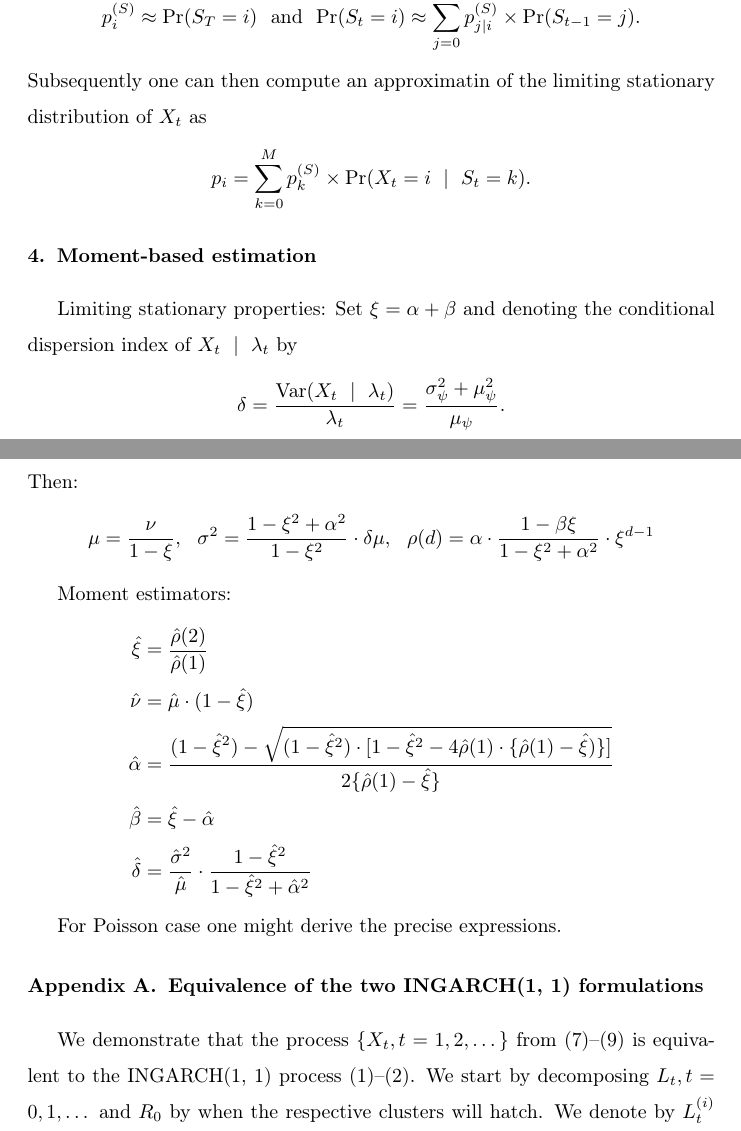
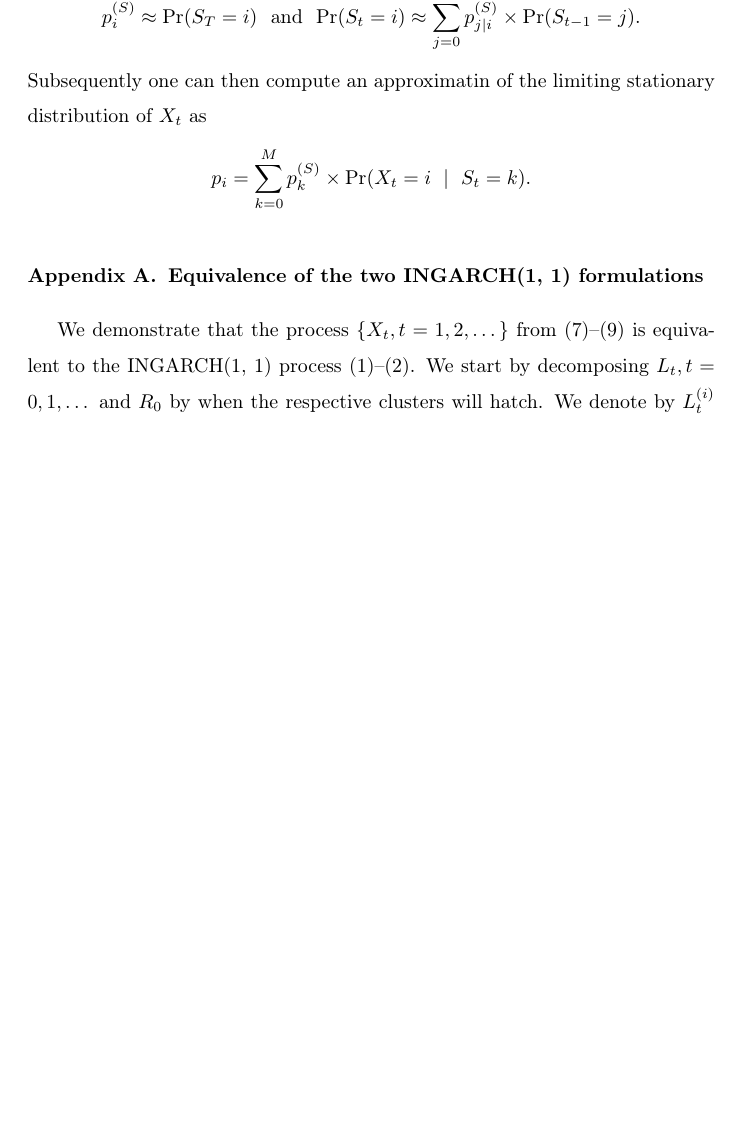
Before and after one commit to jbracher/ginarma, a LaTeX paper (Draft/Reformulation_INGARCH.tex): two parts of pages 8 and 9 of 12 before the commit and part of page 8 of 11 after it, the two joined at a grey line, cut so that both start at the same text, the shorter picture padded with empty space. Compiled offline with pdfLaTeX.

Commit message:
Updating draft.

```diff
--- a/Draft/Reformulation_INGARCH.tex
+++ b/Draft/Reformulation_INGARCH.tex
@@ -264,28 +234,28 @@ $$
 
 % Mention that CLS estimator is normal according to Cardoso da Silva. PQML is normal according to Ahmad and Francq.
 
-\section{Moment-based estimation}
-
-Limiting stationary properties: Set $\xi = \alpha + \beta$ and denoting the conditional dispersion index of $X_t \ \mid \ \lambda_t$ by
-$$
-\delta = \frac{\text{Var}(X_t \ \mid \ \lambda_t)}{\lambda_t} = \frac{\sigma^2_\psi + \mu_\psi^2}{\mu_\psi}.
-$$
-Then:
-$$
-\mu = \frac{\nu}{1 - \xi}, \ \ \sigma^2 = \frac{1 - \xi^2 + \alpha^2}{1 - \xi^2} \cdot \delta\mu, \ \ \rho(d) = \alpha\cdot \frac{1 - \beta\xi}{1 - \xi^2 + \alpha^2}\cdot \xi^{d - 1}
-$$
-
-Moment estimators:
-\begin{align*}
-\hat{\xi} & = \frac{\hat{\rho}(2)}{\hat{\rho}(1)}\\
-\hat{\nu} & = \hat{\mu}\cdot(1 - \hat{\xi})\\
-\hat{\alpha} & = \frac{(1 - \hat{\xi}^2) - \sqrt{(1 - \hat{\xi}^2) \cdot [1 - \hat{\xi}^2 - 4\hat\rho(1)\cdot\{\hat\rho(1) - \hat{\xi})\}]}}{2\{\hat\rho(1) - \hat{\xi}\}}\\
-\hat{\beta} & = \hat\xi - \hat\alpha\\
-\hat{\delta} & = \frac{\hat\sigma^2}{\hat\mu} \cdot \frac{1 - \hat\xi^2}{1 - \hat\xi^2 + \hat\alpha^2}
-\end{align*}
-
-
-For Poisson case one might derive the precise expressions.
+%\section{Moment-based estimation}
+%
+%Limiting stationary properties: Set $\xi = \alpha + \beta$ and denoting the conditional dispersion index of $X_t \ \mid \ \lambda_t$ by
+%$$
+%\delta = \frac{\text{Var}(X_t \ \mid \ \lambda_t)}{\lambda_t} = \frac{\sigma^2_\psi + \mu_\psi^2}{\mu_\psi}.
+%$$
+%Then:
+%$$
+%\mu = \frac{\nu}{1 - \xi}, \ \ \sigma^2 = \frac{1 - \xi^2 + \alpha^2}{1 - \xi^2} \cdot \delta\mu, \ \ \rho(d) = \alpha\cdot \frac{1 - \beta\xi}{1 - \xi^2 + \alpha^2}\cdot \xi^{d - 1}
+%$$
+%
+%Moment estimators:
+%\begin{align*}
+%\hat{\xi} & = \frac{\hat{\rho}(2)}{\hat{\rho}(1)}\\
+%\hat{\nu} & = \hat{\mu}\cdot(1 - \hat{\xi})\\
+%\hat{\alpha} & = \frac{(1 - \hat{\xi}^2) - \sqrt{(1 - \hat{\xi}^2) \cdot [1 - \hat{\xi}^2 - 4\hat\rho(1)\cdot\{\hat\rho(1) - \hat{\xi})\}]}}{2\{\hat\rho(1) - \hat{\xi}\}}\\
+%\hat{\beta} & = \hat\xi - \hat\alpha\\
+%\hat{\delta} & = \frac{\hat\sigma^2}{\hat\mu} \cdot \frac{1 - \hat\xi^2}{1 - \hat\xi^2 + \hat\alpha^2}
+%\end{align*}
+%
+%
+%For Poisson case one might derive the precise expressions.
 
 \appendix
 \section{Equivalence of the two INGARCH(1, 1) formulations}
```
Also changed, not shown: Draft/Reformulation_INGARCH.tex (38 more changed lines).
